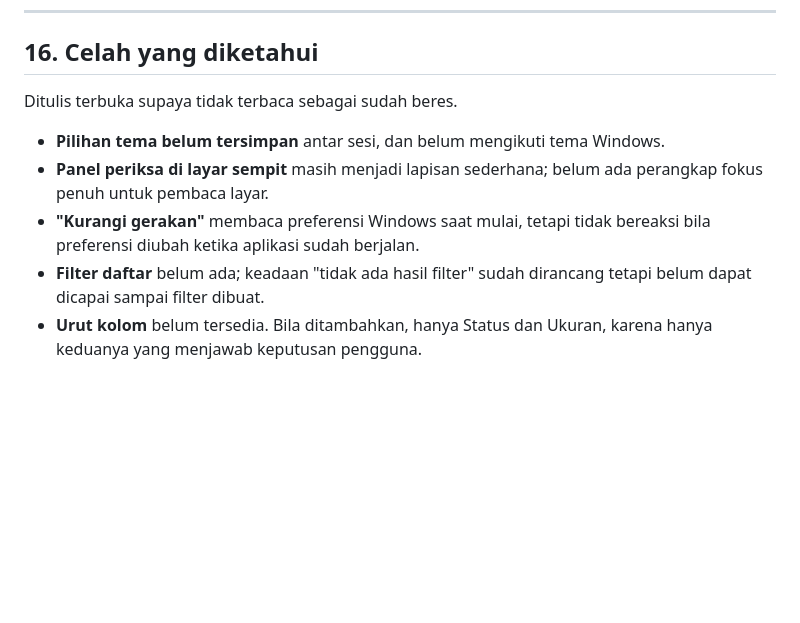
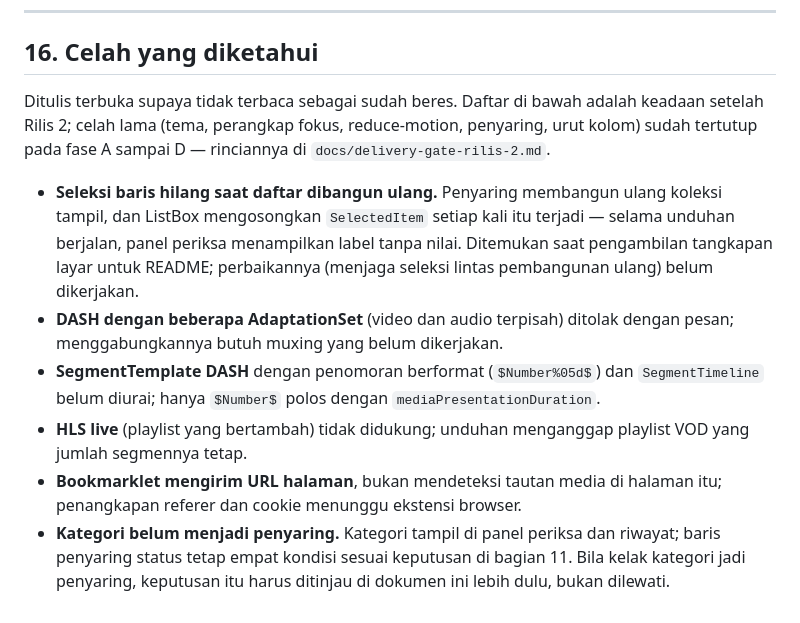
Before and after one commit to apissaj/SwiftGet, a Markdown page: DESIGN.md, the part around the change. Drawn GitHub-style; blank space fills up the shorter version.

```diff
--- a/DESIGN.md
+++ b/DESIGN.md
@@ -398,14 +398,26 @@ Diukur lewat rumus luminans WCAG, dikunci oleh test.
 
 ## 16. Celah yang diketahui
 
-Ditulis terbuka supaya tidak terbaca sebagai sudah beres.
+Ditulis terbuka supaya tidak terbaca sebagai sudah beres. Daftar di bawah
+adalah keadaan setelah Rilis 2; celah lama (tema, perangkap fokus,
+reduce-motion, penyaring, urut kolom) sudah tertutup pada fase A sampai D —
+rinciannya di `docs/delivery-gate-rilis-2.md`.
 
-- **Pilihan tema belum tersimpan** antar sesi, dan belum mengikuti tema Windows.
-- **Panel periksa di layar sempit** masih menjadi lapisan sederhana; belum ada
-  perangkap fokus penuh untuk pembaca layar.
-- **"Kurangi gerakan"** membaca preferensi Windows saat mulai, tetapi tidak
-  bereaksi bila preferensi diubah ketika aplikasi sudah berjalan.
-- **Filter daftar** belum ada; keadaan "tidak ada hasil filter" sudah
-  dirancang tetapi belum dapat dicapai sampai filter dibuat.
-- **Urut kolom** belum tersedia. Bila ditambahkan, hanya Status dan Ukuran,
-  karena hanya keduanya yang menjawab keputusan pengguna.
+- **Seleksi baris hilang saat daftar dibangun ulang.** Penyaring membangun
+  ulang koleksi tampil, dan ListBox mengosongkan `SelectedItem` setiap kali
+  itu terjadi — selama unduhan berjalan, panel periksa menampilkan label
+  tanpa nilai. Ditemukan saat pengambilan tangkapan layar untuk README;
+  perbaikannya (menjaga seleksi lintas pembangunan ulang) belum dikerjakan.
+- **DASH dengan beberapa AdaptationSet** (video dan audio terpisah) ditolak
+  dengan pesan; menggabungkannya butuh muxing yang belum dikerjakan.
+- **SegmentTemplate DASH** dengan penomoran berformat (`$Number%05d$`) dan
+  `SegmentTimeline` belum diurai; hanya `$Number$` polos dengan
+  `mediaPresentationDuration`.
+- **HLS live** (playlist yang bertambah) tidak didukung; unduhan menganggap
+  playlist VOD yang jumlah segmennya tetap.
+- **Bookmarklet mengirim URL halaman**, bukan mendeteksi tautan media di
+  halaman itu; penangkapan referer dan cookie menunggu ekstensi browser.
+- **Kategori belum menjadi penyaring.** Kategori tampil di panel periksa dan
+  riwayat; baris penyaring status tetap empat kondisi sesuai keputusan di
+  bagian 11. Bila kelak kategori jadi penyaring, keputusan itu harus ditinjau
+  di dokumen ini lebih dulu, bukan dilewati.
```
Also changed, not shown: README.md (+86 -18 lines), docs/delivery-gate-rilis-2.md (added, +87 -0 lines), docs/img/screenshot-main.png (added).
